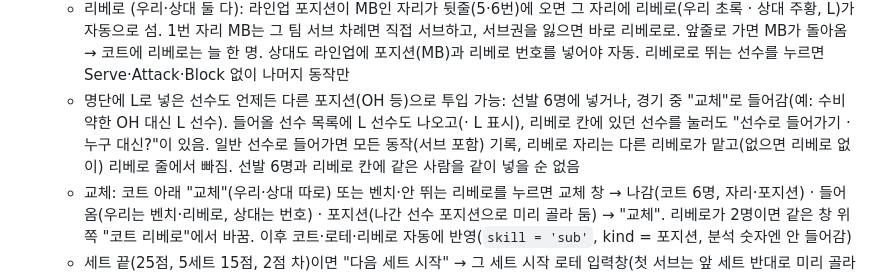
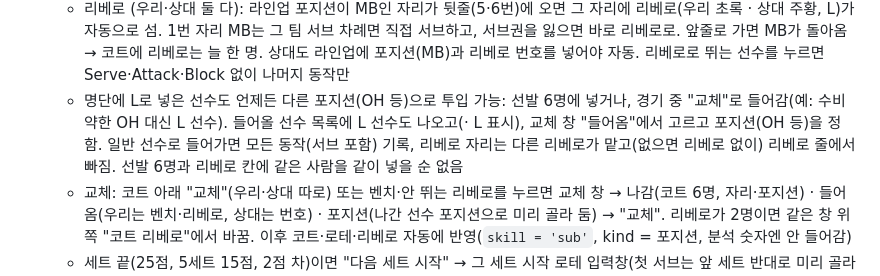
Before and after one commit to suhyeok3691/SNUVT, a Markdown page: README.md, the part around the change. Rendered like a GitHub page.

Commit message:
README 교체 설명 맞춤
Co-Authored-By: Claude Opus 5.5 <noreply@anthropic.com>
Claude-Session: https://claude.ai/code/session_014hXhaTDKNKYLK9RGSDvNY8

```diff
--- a/README.md
+++ b/README.md
@@ -229,7 +229,7 @@
   - 선수를 누르면 랠리 흐름으로 다음 동작을 미리 고름(서브 다음 상대 = 리시브, 리시브·디그 다음 같은 팀 = 토스, 토스 다음 = 공격, 상대 공격 다음 앞줄 = 블로킹 · 뒷줄 = 디그). 저장하면 창이 닫히고 다음 선수로
   - 바로 저장: 화면에 먼저 넣고 서버엔 뒤에서 차례대로 보냄. 체육관 인터넷이 끊겨도 폰에 남겨 뒀다가(대기 N) 연결되면 올림. 아직 안 올라간 것도 되돌리기 가능
   - 리베로 (우리·상대 둘 다): 라인업 포지션이 MB인 자리가 뒷줄(5·6번)에 오면 그 자리에 리베로(우리 초록 · 상대 주황, L)가 자동으로 섬. 1번 자리 MB는 그 팀 서브 차례면 직접 서브하고, 서브권을 잃으면 바로 리베로로. 앞줄로 가면 MB가 돌아옴 → 코트에 리베로는 늘 한 명. 상대도 라인업에 포지션(MB)과 리베로 번호를 넣어야 자동. 리베로로 뛰는 선수를 누르면 Serve·Attack·Block 없이 나머지 동작만
-  - 명단에 L로 넣은 선수도 언제든 다른 포지션(OH 등)으로 투입 가능: 선발 6명에 넣거나, 경기 중 "교체"로 들어감(예: 수비 약한 OH 대신 L 선수). 들어올 선수 목록에 L 선수도 나오고(· L 표시), 리베로 칸에 있던 선수를 눌러도 "선수로 들어가기 · 누구 대신?"이 있음. 일반 선수로 들어가면 모든 동작(서브 포함) 기록, 리베로 자리는 다른 리베로가 맡고(없으면 리베로 없이) 리베로 줄에서 빠짐. 선발 6명과 리베로 칸에 같은 사람을 같이 넣을 순 없음
+  - 명단에 L로 넣은 선수도 언제든 다른 포지션(OH 등)으로 투입 가능: 선발 6명에 넣거나, 경기 중 "교체"로 들어감(예: 수비 약한 OH 대신 L 선수). 들어올 선수 목록에 L 선수도 나오고(· L 표시), 교체 창 "들어옴"에서 고르고 포지션(OH 등)을 정함. 일반 선수로 들어가면 모든 동작(서브 포함) 기록, 리베로 자리는 다른 리베로가 맡고(없으면 리베로 없이) 리베로 줄에서 빠짐. 선발 6명과 리베로 칸에 같은 사람을 같이 넣을 순 없음
   - 교체: 코트 아래 "교체"(우리·상대 따로) 또는 벤치·안 뛰는 리베로를 누르면 교체 창 → 나감(코트 6명, 자리·포지션) · 들어옴(우리는 벤치·리베로, 상대는 번호) · 포지션(나간 선수 포지션으로 미리 골라 둠) → "교체". 리베로가 2명이면 같은 창 위쪽 "코트 리베로"에서 바꿈. 이후 코트·로테·리베로 자동에 반영(`skill = 'sub'`, kind = 포지션, 분석 숫자엔 안 들어감)
   - 세트 끝(25점, 5세트 15점, 2점 차)이면 "다음 세트 시작" → 그 세트 시작 로테 입력창(첫 서브는 앞 세트 반대로 미리 골라 둠)
   - "기록 화면": 머리말·메뉴를 숨기고 점수·코트만(안드로이드는 전체 화면). 폰을 가로로 돌리면 왼쪽 코트 · 오른쪽 점수·서브. "나가기"나 뒤로 가기로 돌아옴
```
